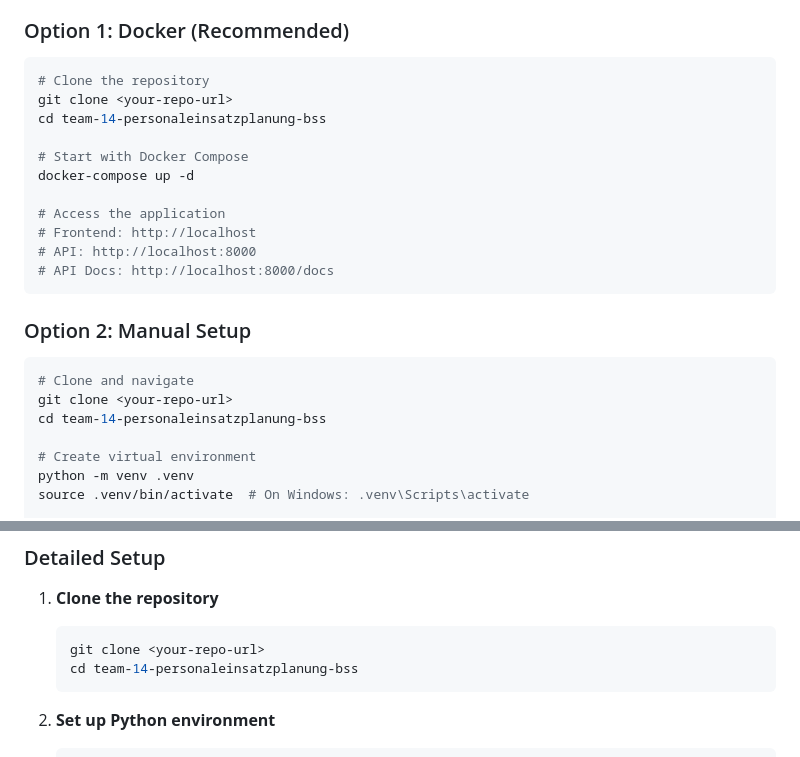
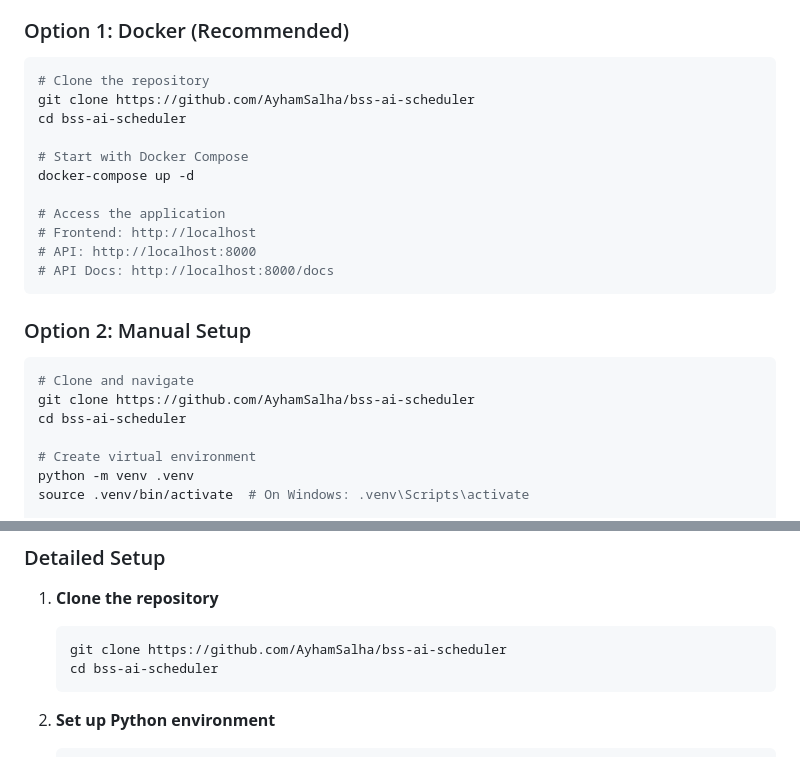
Before and after one commit to AyhamSalha/bss-ai-scheduler, a Markdown page: README.md, 2 parts joined by grey strips. Rendered like a GitHub page.

Commit message:
docs: update README

````diff
--- a/README.md
+++ b/README.md
@@ -37,8 +37,8 @@ Developed as a client project for **BSS GmbH** during the Summer Semester 2025 S
 
 ```bash
 # Clone the repository
-git clone <your-repo-url>
-cd team-14-personaleinsatzplanung-bss
+git clone https://github.com/AyhamSalha/bss-ai-scheduler
+cd bss-ai-scheduler
 
 # Start with Docker Compose
 docker-compose up -d
@@ -53,8 +53,8 @@ docker-compose up -d
 
 ```bash
 # Clone and navigate
-git clone <your-repo-url>
-cd team-14-personaleinsatzplanung-bss
+git clone https://github.com/AyhamSalha/bss-ai-scheduler
+cd bss-ai-scheduler
 
 # Create virtual environment
 python -m venv .venv
@@ -185,8 +185,8 @@ uvicorn backend.main:app --reload
 
 1. **Clone the repository**
    ```bash
-   git clone <your-repo-url>
-   cd team-14-personaleinsatzplanung-bss
+   git clone https://github.com/AyhamSalha/bss-ai-scheduler
+   cd bss-ai-scheduler
    ```
 
 2. **Set up Python environment**
````
